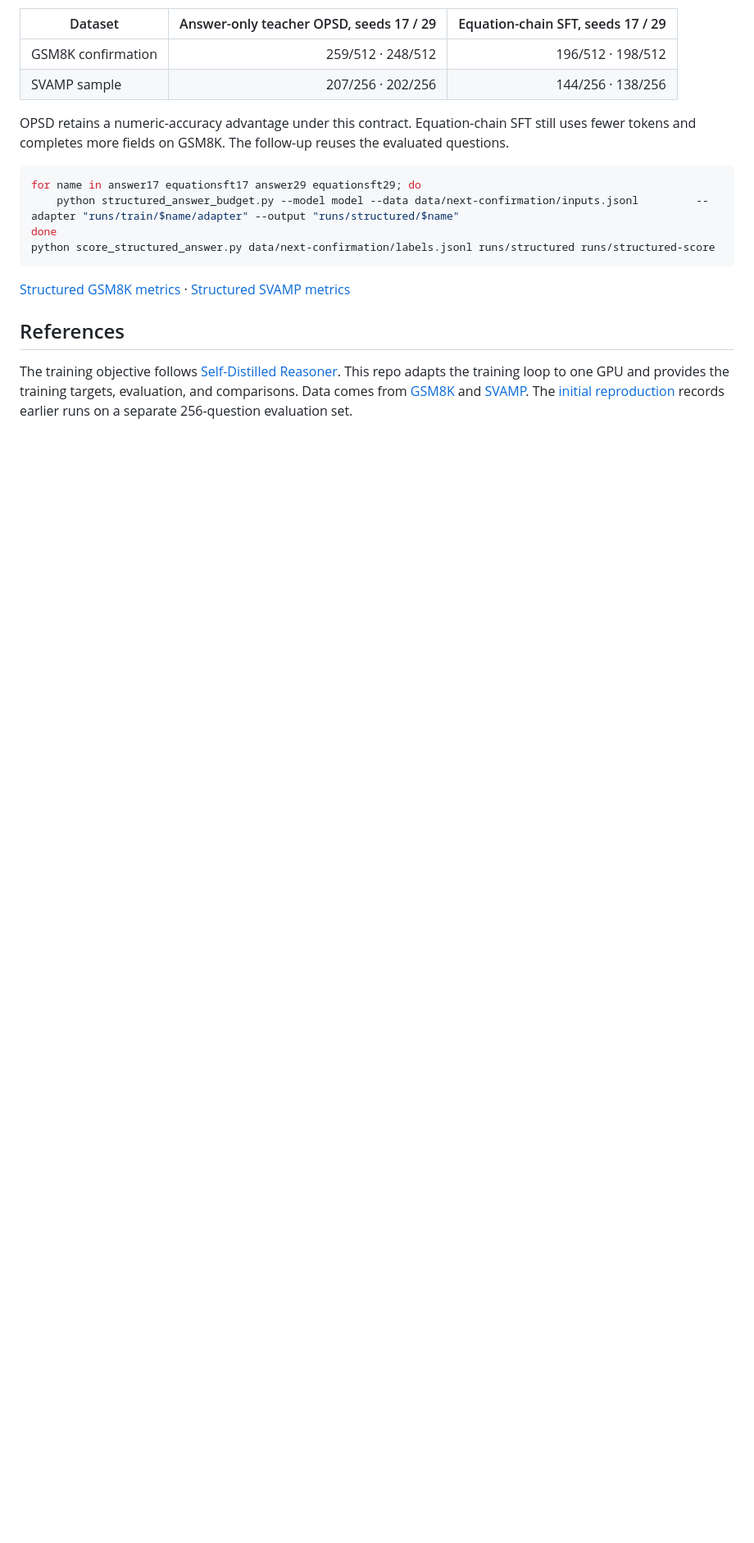
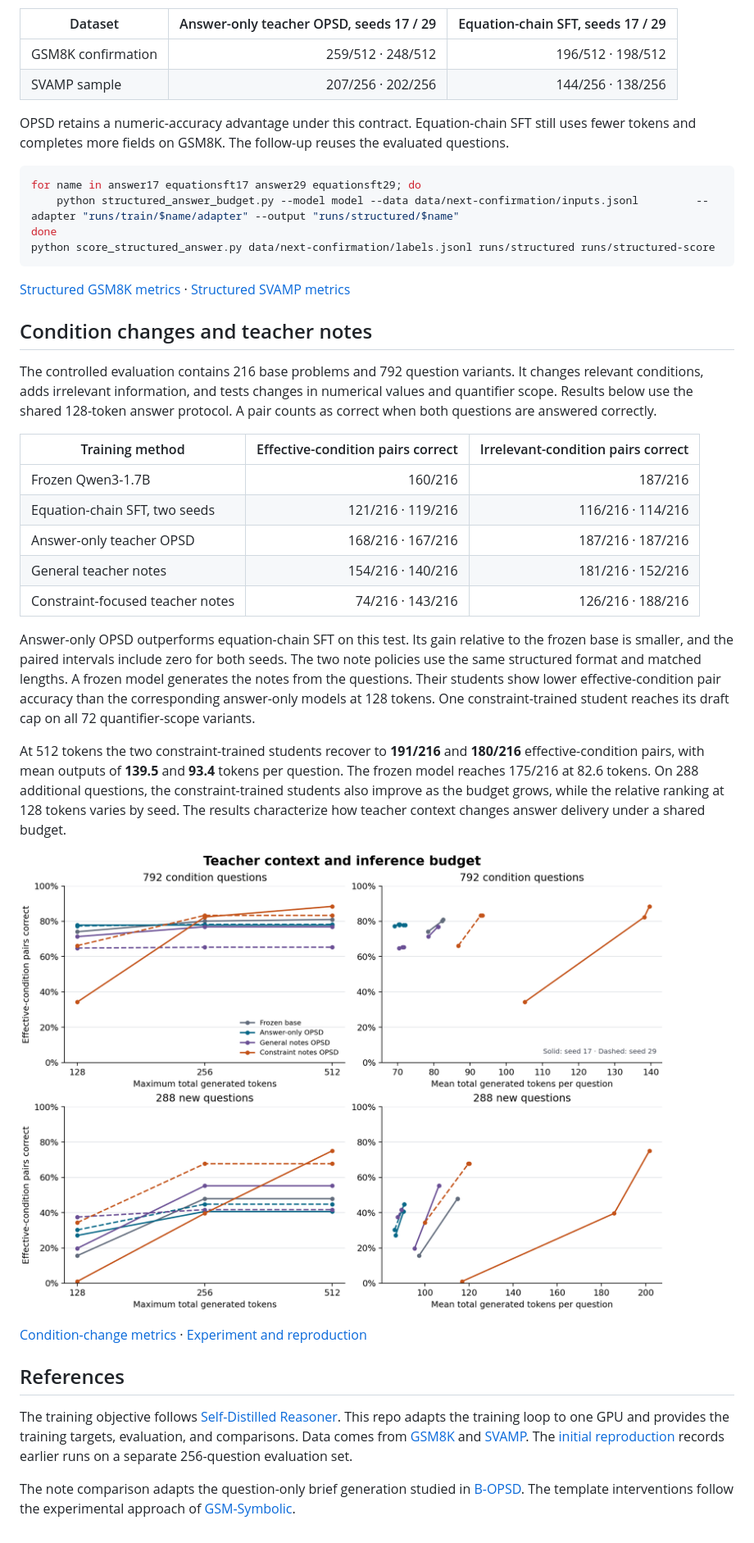
Before and after one commit to Yamila56/OPSDMath, a Markdown page: README.md, the part around the change. Shown at 82% size. Drawn GitHub-style; pictures changed too: results/condition-study/budget-curves.png (added); blank space fills up the shorter version.

Commit message:
Measure teacher context and inference budget interactions

```diff
--- a/README.md
+++ b/README.md
@@ -67,6 +67,28 @@ python score_structured_answer.py data/next-confirmation/labels.jsonl runs/struc
 
 [Structured GSM8K metrics](results/budget-study/structured-gsm8k-metrics.csv) · [Structured SVAMP metrics](results/budget-study/structured-svamp-metrics.csv)
 
+## Condition changes and teacher notes
+
+The controlled evaluation contains 216 base problems and 792 question variants. It changes relevant conditions, adds irrelevant information, and tests changes in numerical values and quantifier scope. Results below use the shared 128-token answer protocol. A pair counts as correct when both questions are answered correctly.
+
+| Training method | Effective-condition pairs correct | Irrelevant-condition pairs correct |
+| --- | ---: | ---: |
+| Frozen Qwen3-1.7B | 160/216 | 187/216 |
+| Equation-chain SFT, two seeds | 121/216 · 119/216 | 116/216 · 114/216 |
+| Answer-only teacher OPSD | 168/216 · 167/216 | 187/216 · 187/216 |
+| General teacher notes | 154/216 · 140/216 | 181/216 · 152/216 |
+| Constraint-focused teacher notes | 74/216 · 143/216 | 126/216 · 188/216 |
+
+Answer-only OPSD outperforms equation-chain SFT on this test. Its gain relative to the frozen base is smaller, and the paired intervals include zero for both seeds. The two note policies use the same structured format and matched lengths. A frozen model generates the notes from the questions. Their students show lower effective-condition pair accuracy than the corresponding answer-only models at 128 tokens. One constraint-trained student reaches its draft cap on all 72 quantifier-scope variants.
+
+At 512 tokens the two constraint-trained students recover to **191/216** and **180/216** effective-condition pairs, with mean outputs of **139.5** and **93.4** tokens per question. The frozen model reaches 175/216 at 82.6 tokens. On 288 additional questions, the constraint-trained students also improve as the budget grows, while the relative ranking at 128 tokens varies by seed. The results characterize how teacher context changes answer delivery under a shared budget.
+
+![Effective-condition pair accuracy by generation cap and actual generated tokens](results/condition-study/budget-curves.png)
+
+[Condition-change metrics](results/condition-study/metrics.json) · [Experiment and reproduction](条件干预实验报告.md)
+
 ## References
 
 The training objective follows [Self-Distilled Reasoner](https://proceedings.mlr.press/v306/zhao26be.html). This repo adapts the training loop to one GPU and provides the training targets, evaluation, and comparisons. Data comes from [GSM8K](https://github.com/openai/grade-school-math) and [SVAMP](https://aclanthology.org/2021.naacl-main.168/). The [initial reproduction](实验报告.md) records earlier runs on a separate 256-question evaluation set.
+
+The note comparison adapts the question-only brief generation studied in [B-OPSD](https://arxiv.org/abs/2611.19273). The template interventions follow the experimental approach of [GSM-Symbolic](https://arxiv.org/abs/2410.05229).
```
Also changed, not shown: 条件干预实验报告.md (added, +87 -0 lines), 12 other files.
